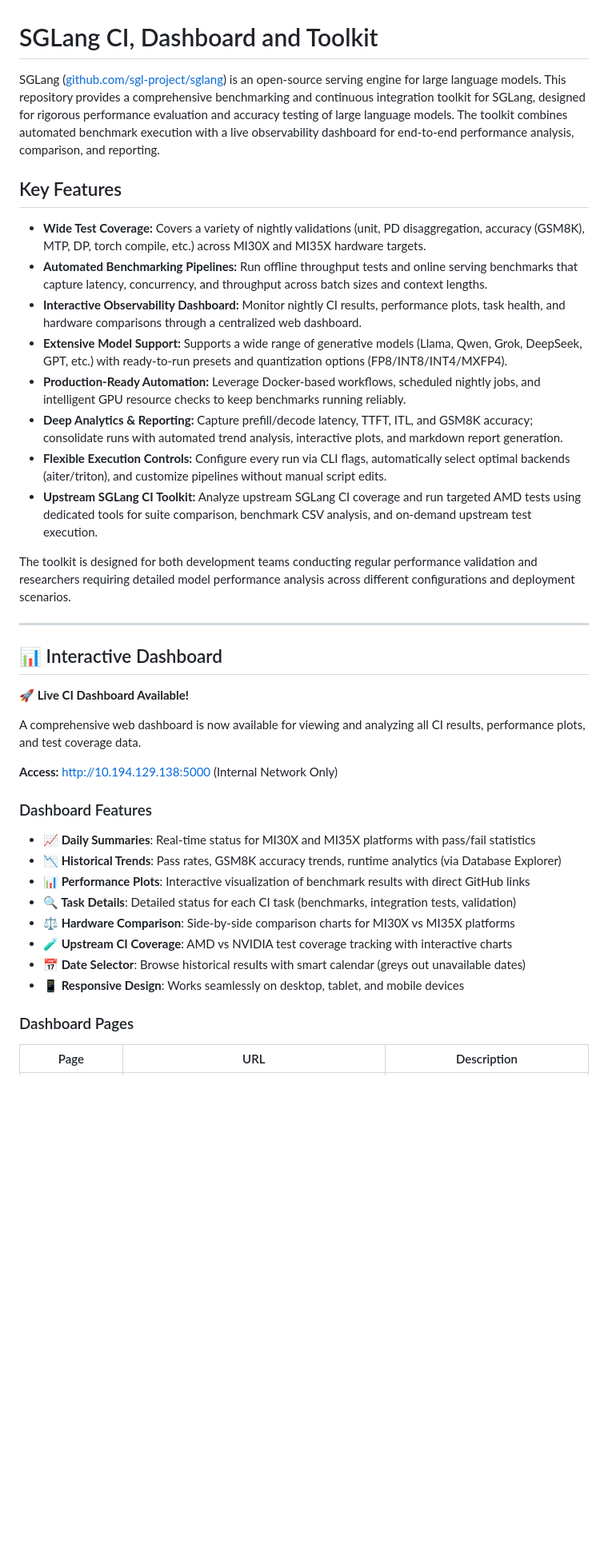
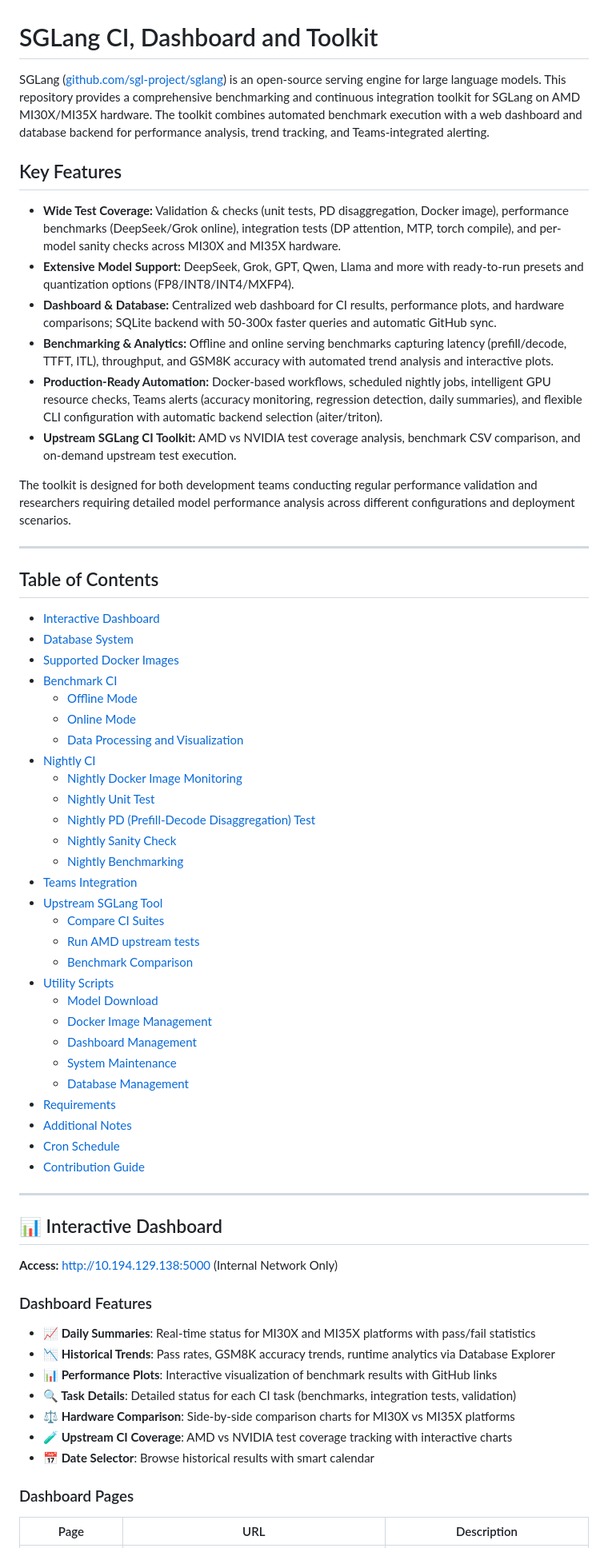
Before and after one commit to michael-amd/sglang-ci, a Markdown page: README.md, the part around the change printed below. Shown: that part at 80% size. Drawn GitHub-style; blank space fills up the shorter version.

```diff
--- a/README.md
+++ b/README.md
@@ -1,41 +1,67 @@
 # SGLang CI, Dashboard and Toolkit
 
 SGLang ([github.com/sgl-project/sglang](https://github.com/sgl-project/sglang)) is an open-source serving engine for large language models.
-This repository provides a comprehensive benchmarking and continuous integration toolkit for SGLang, designed for rigorous performance evaluation and accuracy testing of large language models. The toolkit combines automated benchmark execution with a live observability dashboard for end-to-end performance analysis, comparison, and reporting.
+This repository provides a comprehensive benchmarking and continuous integration toolkit for SGLang on AMD MI30X/MI35X hardware. The toolkit combines automated benchmark execution with a web dashboard and database backend for performance analysis, trend tracking, and Teams-integrated alerting.
 
 ## Key Features
 
-- **Wide Test Coverage:** Covers a variety of nightly validations (unit, PD disaggregation, accuracy (GSM8K), MTP, DP, torch compile, etc.) across MI30X and MI35X hardware targets.
-- **Automated Benchmarking Pipelines:** Run offline throughput tests and online serving benchmarks that capture latency, concurrency, and throughput across batch sizes and context lengths.
-- **Interactive Observability Dashboard:** Monitor nightly CI results, performance plots, task health, and hardware comparisons through a centralized web dashboard.
-- **Extensive Model Support:** Supports a wide range of generative models (Llama, Qwen, Grok, DeepSeek, GPT, etc.) with ready-to-run presets and quantization options (FP8/INT8/INT4/MXFP4).
-- **Production-Ready Automation:** Leverage Docker-based workflows, scheduled nightly jobs, and intelligent GPU resource checks to keep benchmarks running reliably.
-- **Deep Analytics & Reporting:** Capture prefill/decode latency, TTFT, ITL, and GSM8K accuracy; consolidate runs with automated trend analysis, interactive plots, and markdown report generation.
-- **Flexible Execution Controls:** Configure every run via CLI flags, automatically select optimal backends (aiter/triton), and customize pipelines without manual script edits.
-- **Upstream SGLang CI Toolkit:** Analyze upstream SGLang CI coverage and run targeted AMD tests using dedicated tools for suite comparison, benchmark CSV analysis, and on-demand upstream test execution.
+- **Wide Test Coverage:** Validation & checks (unit tests, PD disaggregation, Docker image), performance benchmarks (DeepSeek/Grok online), integration tests (DP attention, MTP, torch compile), and per-model sanity checks across MI30X and MI35X hardware.
+- **Extensive Model Support:** DeepSeek, Grok, GPT, Qwen, Llama and more with ready-to-run presets and quantization options (FP8/INT8/INT4/MXFP4).
+- **Dashboard & Database:** Centralized web dashboard for CI results, performance plots, and hardware comparisons; SQLite backend with 50-300x faster queries and automatic GitHub sync.
+- **Benchmarking & Analytics:** Offline and online serving benchmarks capturing latency (prefill/decode, TTFT, ITL), throughput, and GSM8K accuracy with automated trend analysis and interactive plots.
+- **Production-Ready Automation:** Docker-based workflows, scheduled nightly jobs, intelligent GPU resource checks, Teams alerts (accuracy monitoring, regression detection, daily summaries), and flexible CLI configuration with automatic backend selection (aiter/triton).
+- **Upstream SGLang CI Toolkit:** AMD vs NVIDIA test coverage analysis, benchmark CSV comparison, and on-demand upstream test execution.
 
 The toolkit is designed for both development teams conducting regular performance validation and researchers requiring detailed model performance analysis across different configurations and deployment scenarios.
 
 ---
 
+## Table of Contents
+
+- [Interactive Dashboard](#-interactive-dashboard)
+- [Database System](#️-database-system)
+- [Supported Docker Images](#supported-docker-images)
+- [Benchmark CI](#benchmark-ci)
+  - [Offline Mode](#offline-mode)
+  - [Online Mode](#online-mode)
+  - [Data Processing and Visualization](#data-processing-and-visualization)
+- [Nightly CI](#nightly-ci)
+  - [Nightly Docker Image Monitoring](#nightly-docker-image-monitoring)
+  - [Nightly Unit Test](#nightly-unit-test)
+  - [Nightly PD (Prefill-Decode Disaggregation) Test](#nightly-pd-prefill-decode-disaggregation-test)
+  - [Nightly Sanity Check](#nightly-sanity-check)
+  - [Nightly Benchmarking](#nightly-benchmarking)
+- [Teams Integration](#teams-integration)
+- [Upstream SGLang Tool](#upstream-sglang-tool)
+  - [Compare CI Suites](#compare-ci-suites)
+  - [Run AMD upstream tests](#run-amd-upstream-tests)
+  - [Benchmark Comparison](#benchmark-comparison)
+- [Utility Scripts](#utility-scripts)
+  - [Model Download](#model-download)
+  - [Docker Image Management](#docker-image-management)
+  - [Dashboard Management](#dashboard-management)
+  - [System Maintenance](#system-maintenance)
+  - [Database Management](#database-management)
+- [Requirements](#requirements)
+- [Additional Notes](#additional-notes)
+- [Cron Schedule](#cron-schedule)
+- [Contribution Guide](#contribution-guide)
+
+---
+
 ## 📊 Interactive Dashboard
-
-**🚀 Live CI Dashboard Available!**
-
-A comprehensive web dashboard is now available for viewing and analyzing all CI results, performance plots, and test coverage data.
 
 **Access:** http://10.194.129.138:5000 (Internal Network Only)
 
 ### Dashboard Features
 
 - **📈 Daily Summaries**: Real-time status for MI30X and MI35X platforms with pass/fail statistics
-- **📉 Historical Trends**: Pass rates, GSM8K accuracy trends, runtime analytics (via Database Explorer)
-- **📊 Performance Plots**: Interactive visualization of benchmark results with direct GitHub links
+- **📉 Historical Trends**: Pass rates, GSM8K accuracy trends, runtime analytics via Database Explorer
+- **📊 Performance Plots**: Interactive visualization of benchmark results with GitHub links
 - **🔍 Task Details**: Detailed status for each CI task (benchmarks, integration tests, validation)
 - **⚖️ Hardware Comparison**: Side-by-side comparison charts for MI30X vs MI35X platforms
 - **🧪 Upstream CI Coverage**: AMD vs NVIDIA test coverage tracking with interactive charts
-- **📅 Date Selector**: Browse historical results with smart calendar (greys out unavailable dates)
-- **📱 Responsive Design**: Works seamlessly on desktop, tablet, and mobile devices
+- **📅 Date Selector**: Browse historical results with smart calendar
 
 ### Dashboard Pages
 
```
Also changed, not shown: other parts of README.md (+0 -53 lines), dashboard/README.md (+7 -7 lines).
